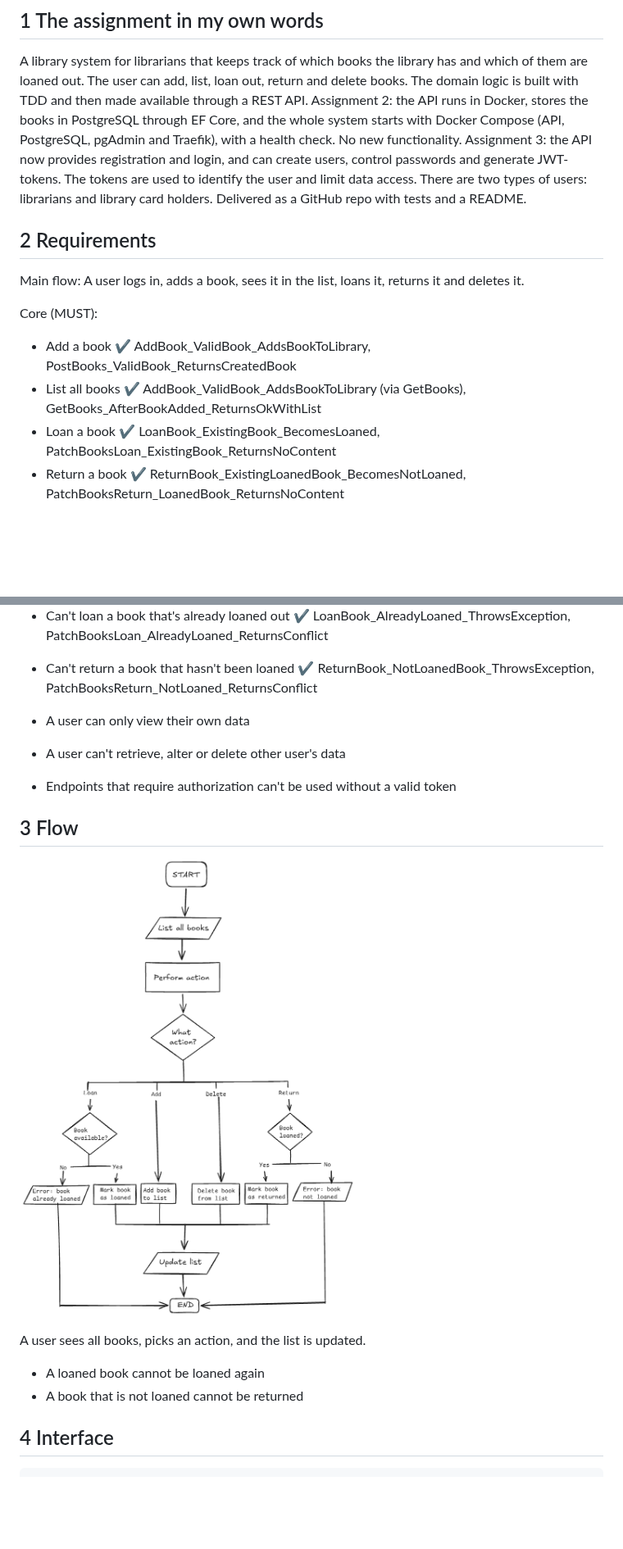
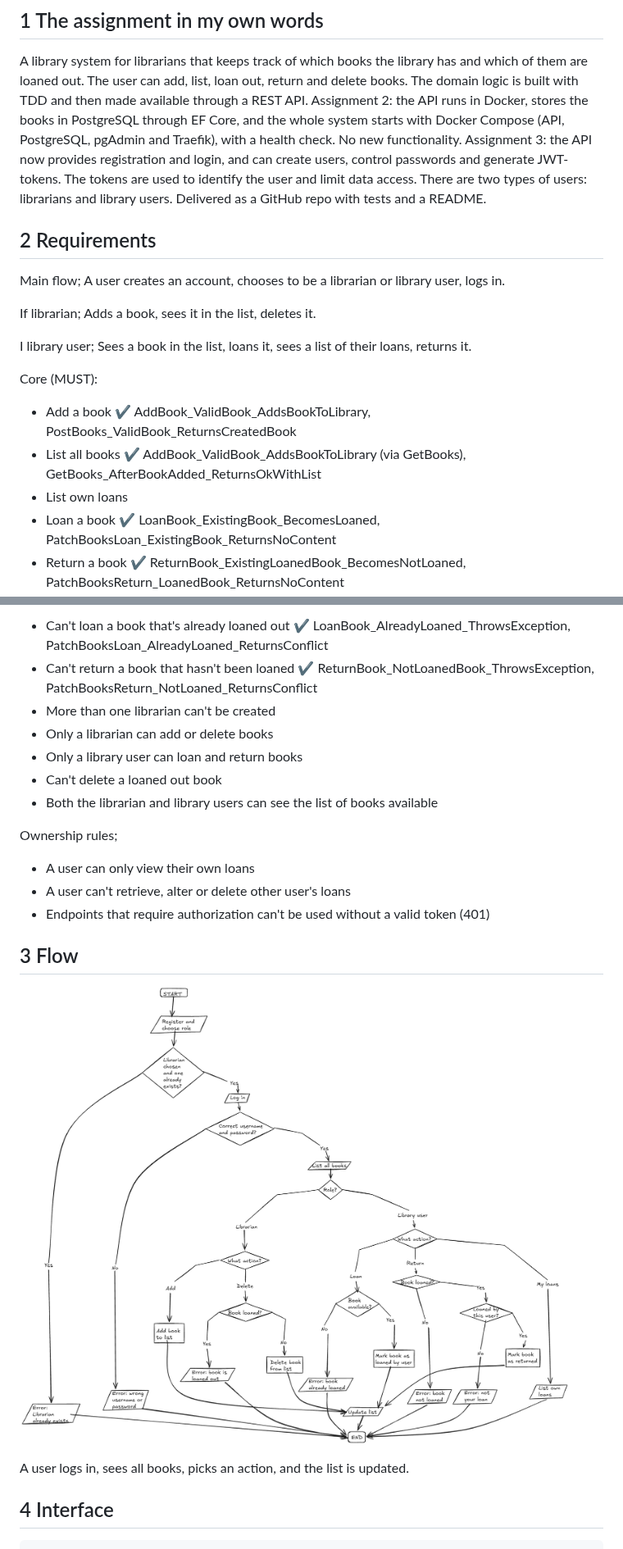
Before and after one commit to bj0594/BookKeeper, a Markdown page: Documentation/Specification.md, 2 parts joined by grey strips. Shown at 82% size. Rendered like a GitHub page; pictures changed too: Excalidraw/flow.png; blank space fills up the shorter version.

Commit message:
docs: updated flowchart and rules to fit new assignment

````diff
--- a/Documentation/Specification.md
+++ b/Documentation/Specification.md
@@ -4,15 +4,23 @@ A library system for librarians that keeps track of which books the library has
 The user can add, list, loan out, return and delete books.
 The domain logic is built with TDD and then made available through a REST API.
 Assignment 2: the API runs in Docker, stores the books in PostgreSQL through EF Core, and the whole system starts with Docker Compose (API, PostgreSQL, pgAdmin and Traefik), with a health check. No new functionality.
-Assignment 3: the API now provides registration and login, and can create users, control passwords and generate JWT-tokens. The tokens are used to identify the user and limit data access. There are two types of users: librarians and library card holders.
+Assignment 3: the API now provides registration and login, and can create users, control passwords and generate JWT-tokens. The tokens are used to identify the user and limit data access. There are two types of users: librarians and library users.
 Delivered as a GitHub repo with tests and a README.
 
 ## 2 Requirements
-Main flow: A user logs in, adds a book, sees it in the list, loans it, returns it and deletes it.
+Main flow;
+A user creates an account, chooses to be a librarian or library user, logs in.
+
+If librarian;
+Adds a book, sees it in the list, deletes it.
+
+I library user;
+Sees a book in the list, loans it, sees a list of their loans, returns it.
 
 Core (MUST):
 - Add a book        ✔ AddBook_ValidBook_AddsBookToLibrary, PostBooks_ValidBook_ReturnsCreatedBook
 - List all books    ✔ AddBook_ValidBook_AddsBookToLibrary (via GetBooks), GetBooks_AfterBookAdded_ReturnsOkWithList
+- List own loans
 - Loan a book       ✔ LoanBook_ExistingBook_BecomesLoaned, PatchBooksLoan_ExistingBook_ReturnsNoContent
 - Return a book     ✔ ReturnBook_ExistingLoanedBook_BecomesNotLoaned, PatchBooksReturn_LoanedBook_ReturnsNoContent
 - Delete a book     ✔ DeleteBook_ExistingBook_RemovesBookFromLibrary, DeleteBooks_ExistingBook_ReturnsNoContent
@@ -21,18 +29,21 @@ Core (MUST):
 Rules:
 - Can't loan a book that's already loaned out  ✔ LoanBook_AlreadyLoaned_ThrowsException, PatchBooksLoan_AlreadyLoaned_ReturnsConflict
 - Can't return a book that hasn't been loaned  ✔ ReturnBook_NotLoanedBook_ThrowsException, PatchBooksReturn_NotLoaned_ReturnsConflict
+- More than one librarian can't be created
+- Only a librarian can add or delete books
+- Only a library user can loan and return books
+- Can't delete a loaned out book
+- Both the librarian and library users can see the list of books available
 
-- A user can only view their own data
-- A user can't retrieve, alter or delete other user's data
-- Endpoints that require authorization can't be used without a valid token
+Ownership rules;
+- A user can only view their own loans
+- A user can't retrieve, alter or delete other user's loans
+- Endpoints that require authorization can't be used without a valid token (401)
 
 ## 3 Flow
 ![Flow](../Excalidraw/flow.png)
 
-A user sees all books, picks an action, and the list is updated.
-
-- A loaned book cannot be loaned again
-- A book that is not loaned cannot be returned
+A user logs in, sees all books, picks an action, and the list is updated.
 
 ## 4 Interface
 ```
````
Also changed, not shown: other parts of Documentation/Specification.md (+1 -1 lines), 1 other file.
